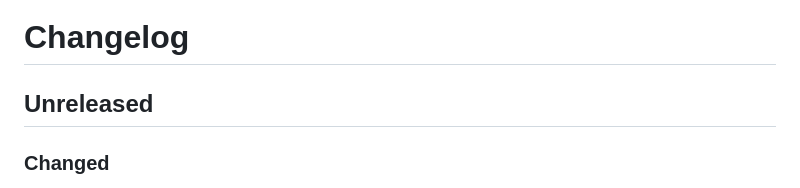
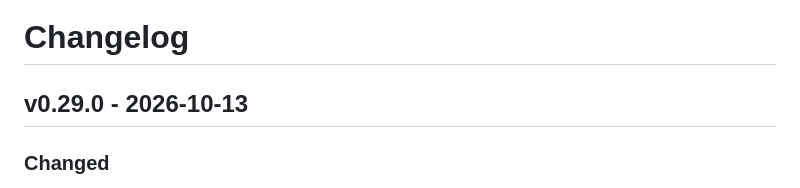
Before and after one commit to winds-mobi/winds-mobi-client-web, a Markdown page: CHANGELOG.md, the part around the change. GitHub-like rendering.

Commit message:
v0.29.0
Co-Authored-By: Claude Opus 5.5 <noreply@anthropic.com>
Claude-Session: https://claude.ai/code/session_01CCzQWaBRM885p5ru17kjpY

```diff
--- a/CHANGELOG.md
+++ b/CHANGELOG.md
@@ -1,6 +1,6 @@
 # Changelog
 
-## Unreleased
+## v0.29.0 - 2026-10-13
 
 ### Changed
 
```
